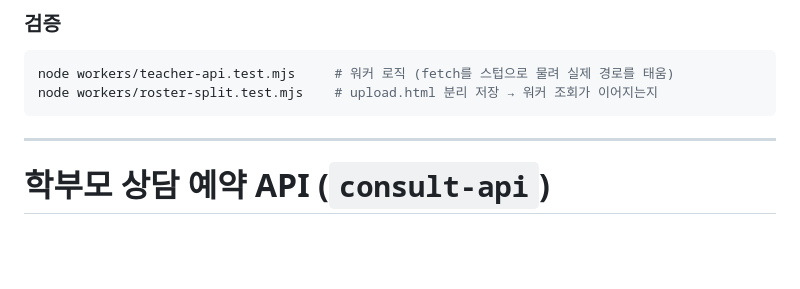
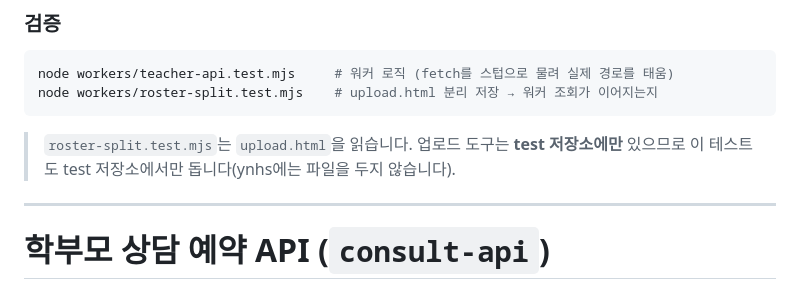
Before and after one commit to KyunghwanP/test, a Markdown page: workers/README.md, the part around the change. Rendered like a GitHub page; blank space fills up the shorter version.

Commit message:
README: roster-split 테스트는 test 저장소에서만 돈다는 점 명시 (#159)
upload.html 이 test 저장소에만 있어서 ynhs 에서는 그 테스트를 돌릴 수 없다.


Claude-Session: https://claude.ai/code/session_01Arkuqxz55M6KgDY9xKRmww

Co-authored-by: Claude <noreply@anthropic.com>

````diff
--- a/workers/README.md
+++ b/workers/README.md
@@ -23,6 +23,9 @@
 node workers/teacher-api.test.mjs     # 워커 로직 (fetch를 스텁으로 물려 실제 경로를 태움)
 node workers/roster-split.test.mjs    # upload.html 분리 저장 → 워커 조회가 이어지는지
 ```
+
+> `roster-split.test.mjs`는 `upload.html`을 읽습니다. 업로드 도구는 **test 저장소에만**
+> 있으므로 이 테스트도 test 저장소에서만 돕니다(ynhs에는 파일을 두지 않습니다).
 
 ---
 
````
